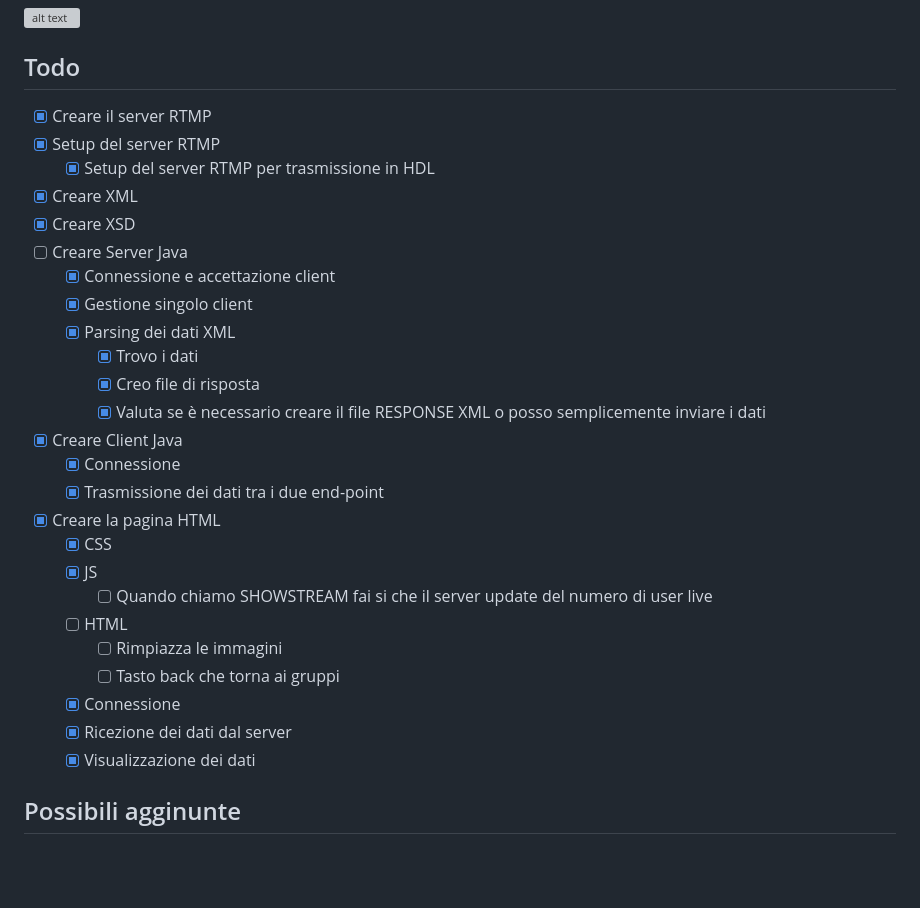
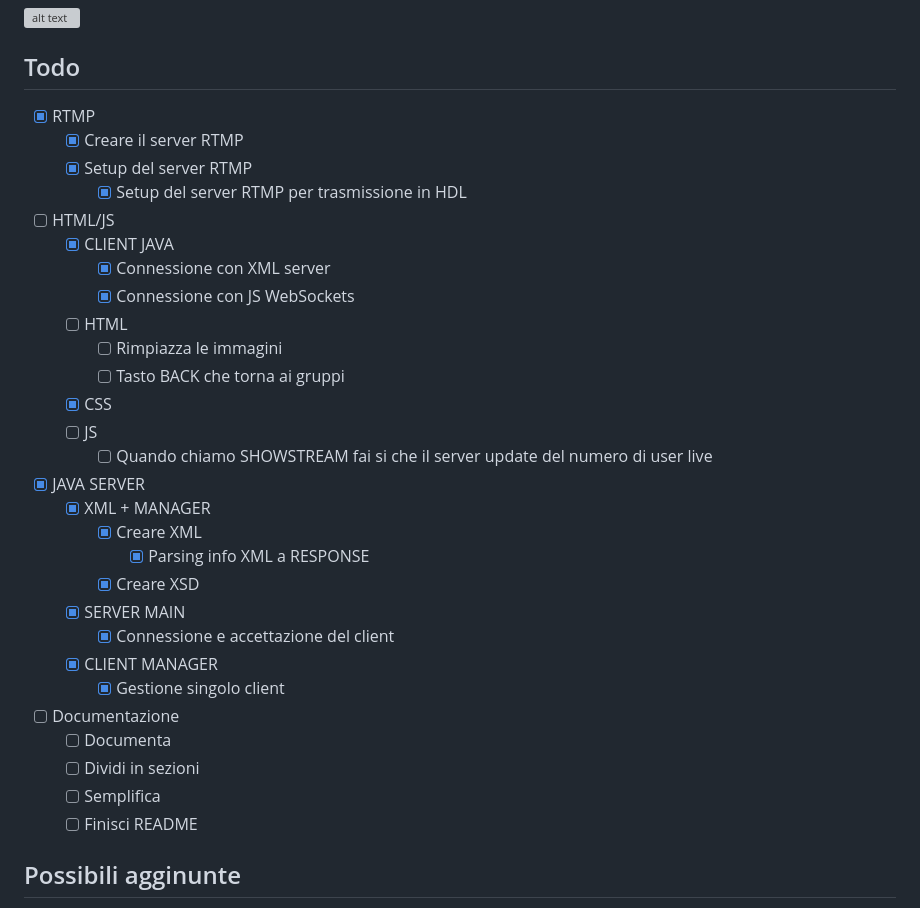
Before and after one commit to Captniz/School_XML_Server, a Markdown page: README.md, the part around the change. Drawn GitHub-style; blank space fills up the shorter version; grey boxes are pictures that could not be loaded.

Commit message:
Refactor project structure and update TODO list

```diff
--- a/README.md
+++ b/README.md
@@ -8,31 +8,34 @@ Il progetto consiste in un server JAVA che riceve un file XML, poi lo invia ad u
 
 ## Todo
 
-- [x] Creare il server RTMP
-- [x] Setup del server RTMP
-  - [x] Setup del server RTMP per trasmissione in HDL
-- [x] Creare XML
-- [x] Creare XSD
-- [ ] Creare Server Java
-  - [x] Connessione e accettazione client
-  - [x] Gestione singolo client
-  - [x] Parsing dei dati XML
-    - [x] Trovo i dati
-    - [x] Creo file di risposta
-    - [x] Valuta se è necessario creare il file RESPONSE XML o posso semplicemente inviare i dati
-- [x] Creare Client Java
-  - [x] Connessione
-  - [x] Trasmissione dei dati tra i due end-point
-- [x] Creare la pagina HTML
-  - [x] CSS
-  - [x] JS
-    - [ ] Quando chiamo SHOWSTREAM fai si che il server update del numero di user live
+- [x] RTMP
+  - [x] Creare il server RTMP
+  - [x] Setup del server RTMP
+    - [x] Setup del server RTMP per trasmissione in HDL
+- [ ] HTML/JS
+  - [x] CLIENT JAVA
+    - [x] Connessione con XML server
+    - [x] Connessione con JS WebSockets
   - [ ] HTML
     - [ ] Rimpiazza le immagini
-    - [ ] Tasto back che torna ai gruppi
-  - [x] Connessione
-  - [x] Ricezione dei dati dal server
-  - [x] Visualizzazione dei dati
+    - [ ] Tasto BACK che torna ai gruppi
+  - [x] CSS
+  - [ ] JS
+    - [ ] Quando chiamo SHOWSTREAM fai si che il server update del numero di user live
+- [x] JAVA SERVER
+  - [x] XML + MANAGER
+    - [x] Creare XML
+      - [x] Parsing info XML a RESPONSE
+    - [x] Creare XSD
+  - [x] SERVER MAIN
+    - [x] Connessione e accettazione del client
+  - [x] CLIENT MANAGER
+    - [x] Gestione singolo client
+- [ ] Documentazione
+  - [ ] Documenta
+  - [ ] Dividi in sezioni
+  - [ ] Semplifica
+  - [ ] Finisci README
 
 ## Possibili agginunte
 
```
